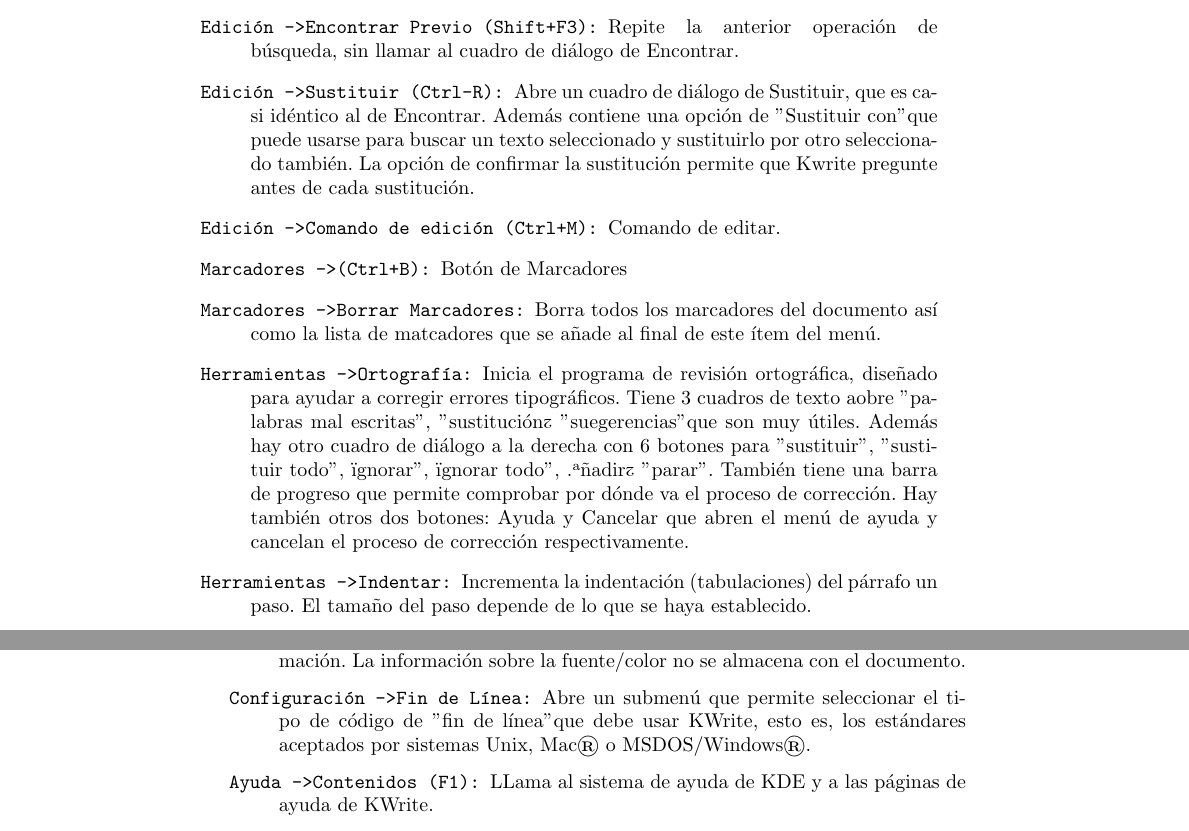
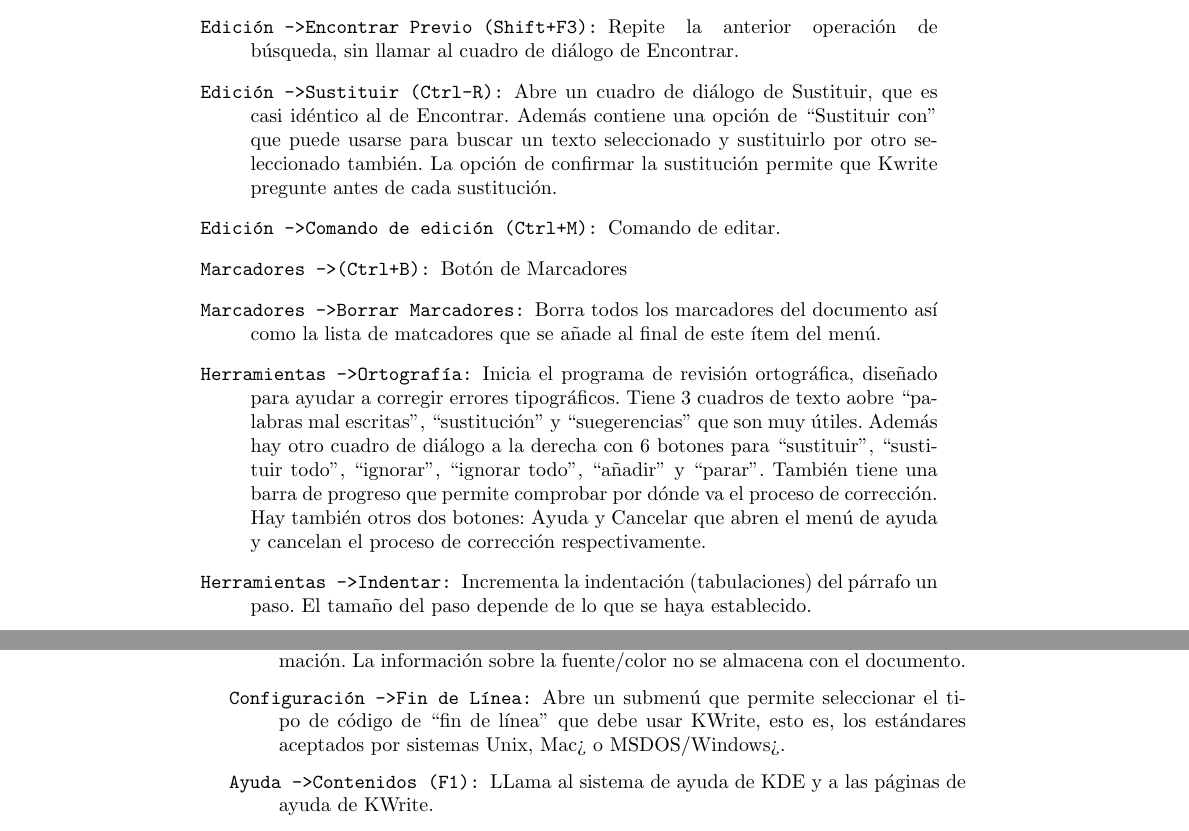
Before and after one commit to gulic/cila, a LaTeX book (book.tex, which reads aplicaciones.tex): two parts of pages 96 and 97 of 371, joined at a grey line, cut so that both start at the same text. Compiled offline with pdfLaTeX; the source files are stored in an older character set and shown here as Unicode; an older LaTeX class or package is replaced by its successor.

Commit message:
Arreglado un problemilla de charset (® -> ¿)

```diff
--- a/aplicaciones.tex
+++ b/aplicaciones.tex
@@ -471,7 +471,7 @@
 
 \item[{\tt Edición -> Sustituir (Ctrl-R):}]  Abre un cuadro  de diálogo
 de Sustituir,  que es casi  idéntico al de Encontrar.  Además contiene
-una opción  de "Sustituir con" que  puede usarse para buscar  un texto
+una opción  de ``Sustituir con'' que  puede usarse para buscar  un texto
 seleccionado y sustituirlo por otro seleccionado también. La opción de
 confirmar la  sustitución permite  que Kwrite  pregunte antes  de cada
 sustitución.
@@ -486,10 +486,10 @@
 
 \item[{\tt Herramientas -> Ortografía:}] Inicia el programa de revisión
 ortográfica,  diseñado para  ayudar a  corregir errores  tipográficos.
-Tiene 3 cuadros de texto  aobre "palabras mal escritas", "sustitución"
-y "suegerencias" que son muy útiles. Además hay otro cuadro de diálogo
-a  la  derecha  con  6 botones  para  "sustituir",  "sustituir  todo",
-"ignorar", "ignorar todo", "añadir" y "parar". También tiene una barra
+Tiene 3 cuadros de texto  aobre ``palabras mal escritas'', ``sustitución''
+y ``suegerencias'' que son muy útiles. Además hay otro cuadro de diálogo
+a  la  derecha  con  6 botones  para  ``sustituir'',  ``sustituir  todo'',
+``ignorar'', ``ignorar todo'', ``añadir'' y ``parar''. También tiene una barra
 de  progreso  que  permite  comprobar  por  dónde  va  el  proceso  de
 corrección. Hay también otros dos  botones: Ayuda y Cancelar que abren
 el menú de ayuda y cancelan el proceso de corrección respectivamente.
@@ -562,9 +562,9 @@
 fuente/color no se almacena con el documento.
 
 \item[{\tt Configuración -> Fin de Línea:}] Abre un submenú que permite
-seleccionar  el  tipo de  código  de  "fin  de  línea" que  debe  usar
-KWrite, esto  es, los estándares  aceptados por sistemas Unix,  Mac® o
-MSDOS/Windows®.
+seleccionar  el  tipo de  código  de  ``fin  de  línea'' que  debe  usar
+KWrite, esto  es, los estándares  aceptados por sistemas Unix,  Mac¿ o
+MSDOS/Windows¿.
 
 \item[{\tt Ayuda -> Contenidos (F1):}] LLama al sistema de ayuda de KDE
 y a las páginas de ayuda de KWrite.
```
Also changed, not shown: aplicaciones.tex (6 more changed lines).
